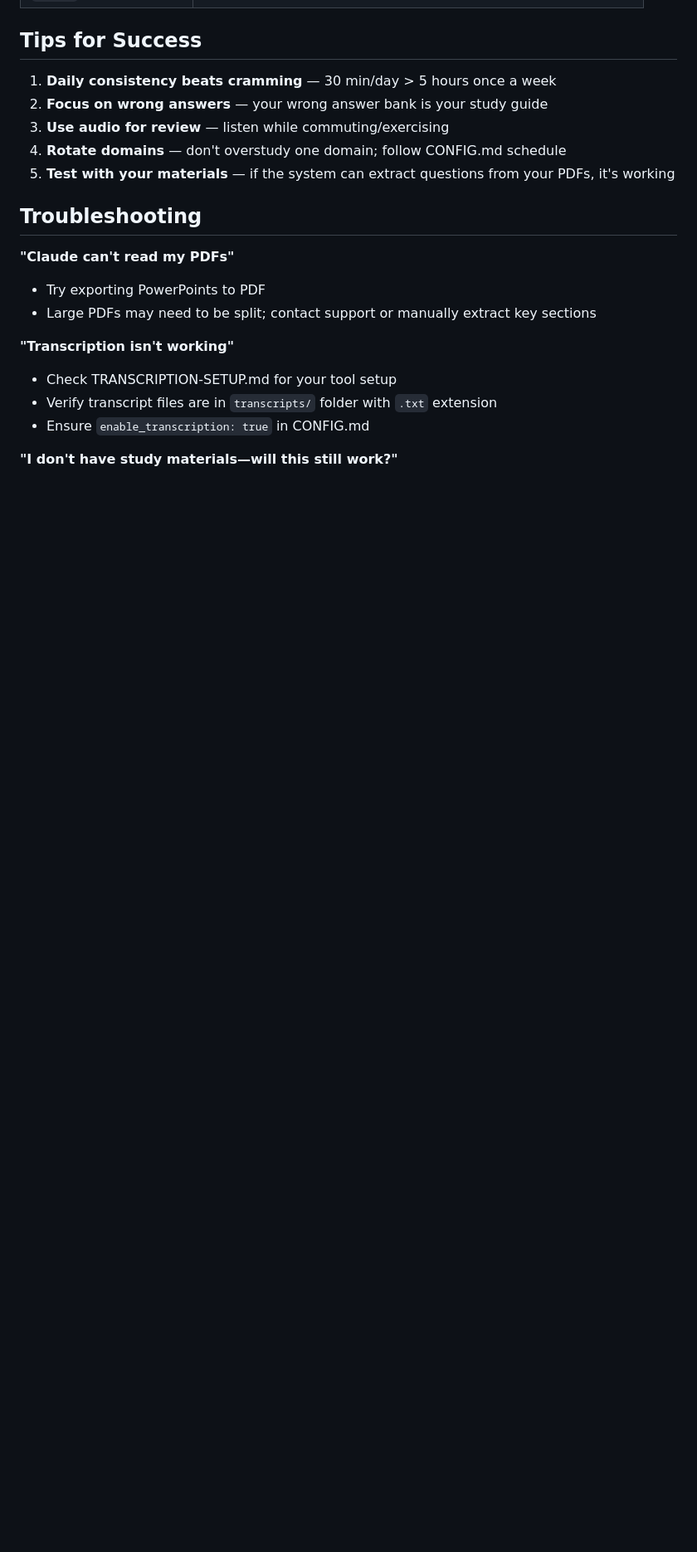
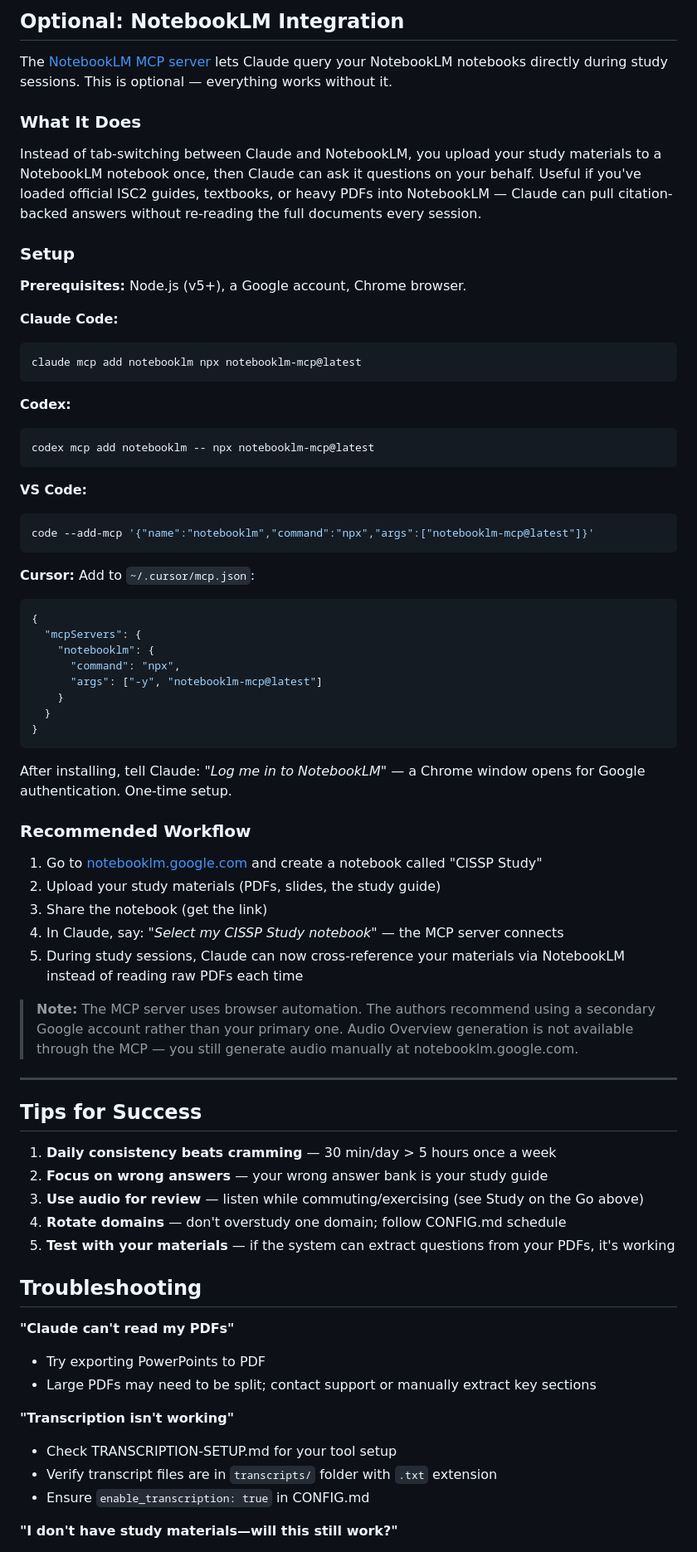
Before and after one commit to damelu/Security-Tutor-CISSP, a Markdown page: README.md, the part around one of its changes. Shown at 83% size. Drawn GitHub-style; blank space fills up the shorter version.

Commit message:
Add Study on the Go section and optional NotebookLM MCP integration

````diff
--- a/README.md
+++ b/README.md
@@ -185,8 +229,61 @@ This kit focuses on the domains you configure, not exam-day simulation. For time
+## Optional: NotebookLM Integration
+
+The [NotebookLM MCP server](https://github.com/PleasePrompto/notebooklm-mcp) lets Claude query your NotebookLM notebooks directly during study sessions. This is optional — everything works without it.
+
+### What It Does
+
+Instead of tab-switching between Claude and NotebookLM, you upload your study materials to a NotebookLM notebook once, then Claude can ask it questions on your behalf. Useful if you've loaded official ISC2 guides, textbooks, or heavy PDFs into NotebookLM — Claude can pull citation-backed answers without re-reading the full documents every session.
+
+### Setup
+
+**Prerequisites:** Node.js (v5+), a Google account, Chrome browser.
+
+**Claude Code:**
+```bash
+claude mcp add notebooklm npx notebooklm-mcp@latest
+```
+
+**Codex:**
+```bash
+codex mcp add notebooklm -- npx notebooklm-mcp@latest
+```
+
+**VS Code:**
+```bash
+code --add-mcp '{"name":"notebooklm","command":"npx","args":["notebooklm-mcp@latest"]}'
+```
+
+**Cursor:** Add to `~/.cursor/mcp.json`:
+```json
+{
+  "mcpServers": {
+    "notebooklm": {
+      "command": "npx",
+      "args": ["-y", "notebooklm-mcp@latest"]
+    }
+  }
+}
+```
+
+After installing, tell Claude: *"Log me in to NotebookLM"* — a Chrome window opens for Google authentication. One-time setup.
+
+### Recommended Workflow
+
+1. Go to [notebooklm.google.com](https://notebooklm.google.com) and create a notebook called "CISSP Study"
+2. Upload your study materials (PDFs, slides, the study guide)
+3. Share the notebook (get the link)
+4. In Claude, say: *"Select my CISSP Study notebook"* — the MCP server connects
+5. During study sessions, Claude can now cross-reference your materials via NotebookLM instead of reading raw PDFs each time
+
+> **Note:** The MCP server uses browser automation. The authors recommend using a secondary Google account rather than your primary one. Audio Overview generation is not available through the MCP — you still generate audio manually at notebooklm.google.com.
+
+---
+
 ## Tips for Success
 
 1. **Daily consistency beats cramming** — 30 min/day > 5 hours once a week
 2. **Focus on wrong answers** — your wrong answer bank is your study guide
-3. **Use audio for review** — listen while commuting/exercising
+3. **Use audio for review** — listen while commuting/exercising (see Study on the Go above)
 4. **Rotate domains** — don't overstudy one domain; follow CONFIG.md schedule
 5. **Test with your materials** — if the system can extract questions from your PDFs, it's working
 
````
Also changed, not shown: other parts of README.md (+44 -0 lines).
